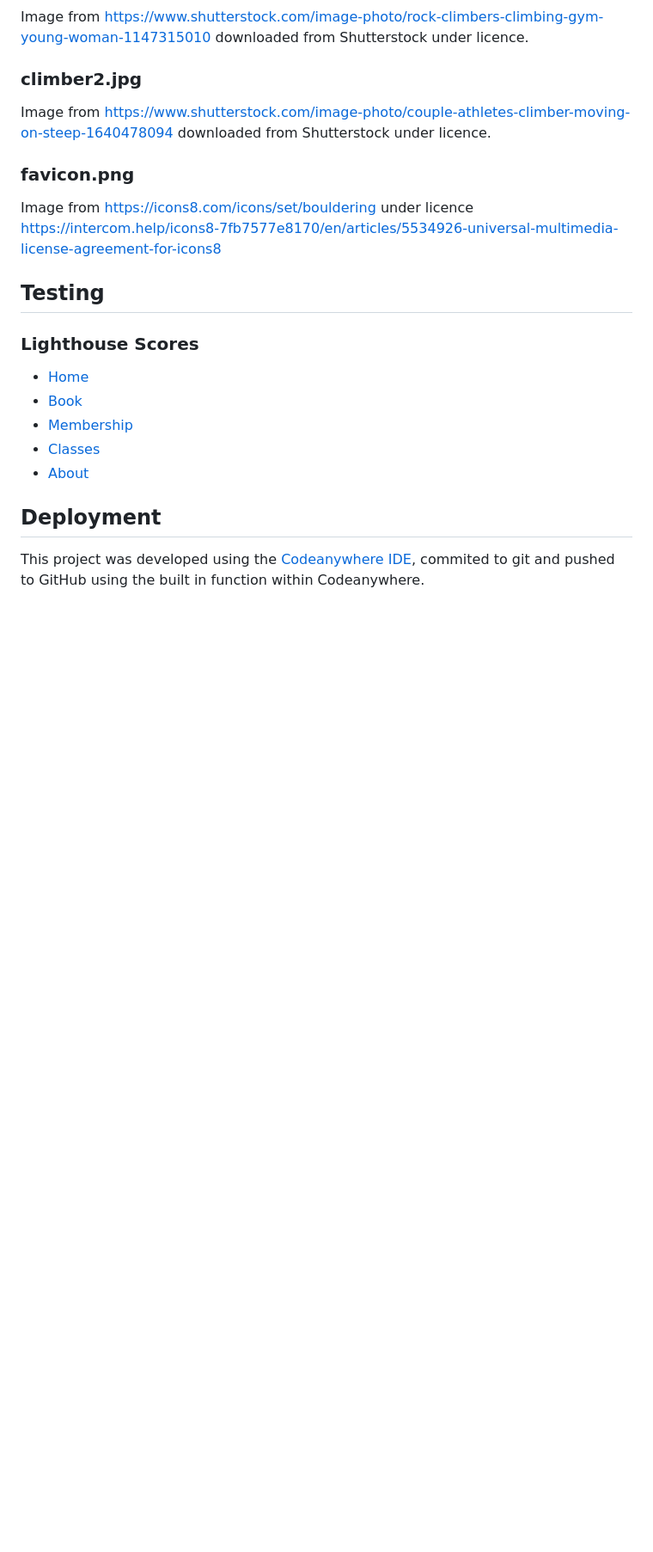
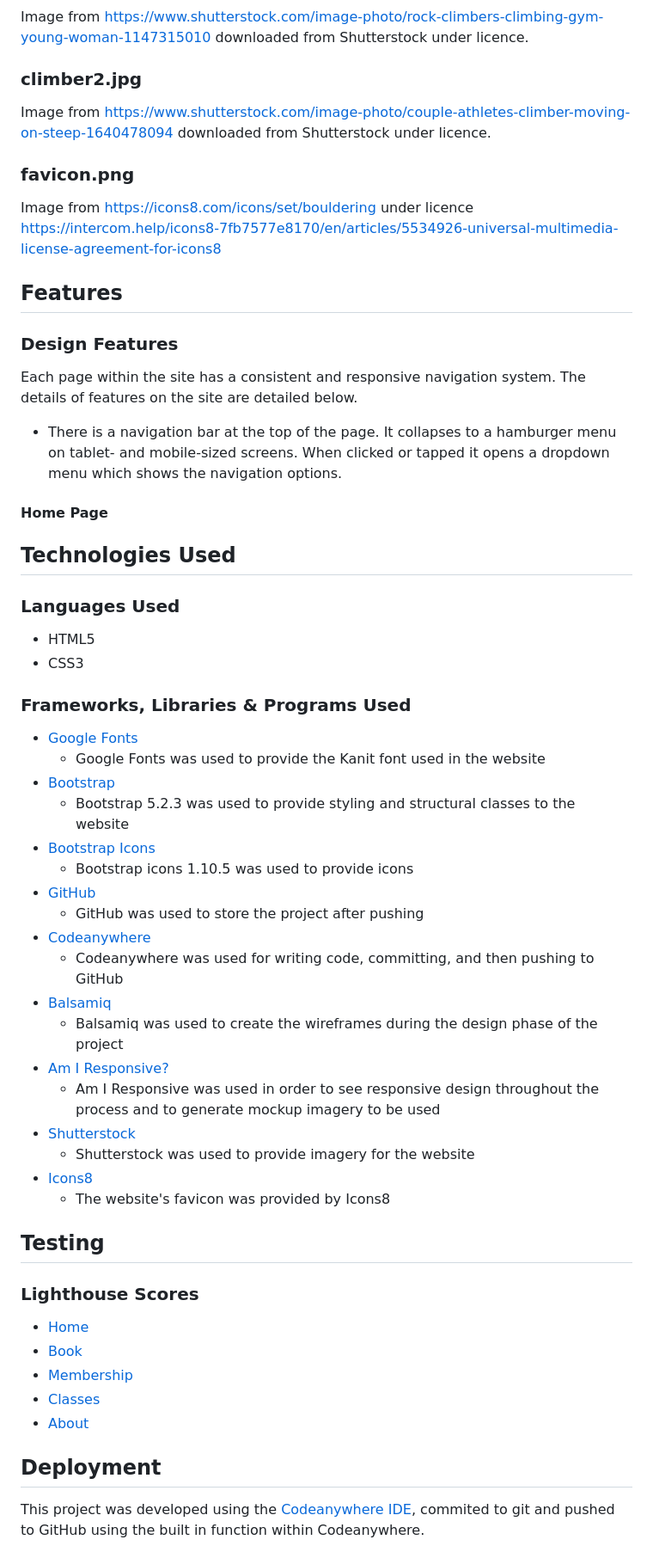
Before and after one commit to DavidMorgan92/rocbloc, a Markdown page: README.md, the part around one of its changes. Shown at 86% size. Drawn GitHub-style; blank space fills up the shorter version.

Commit message:
Document frameworks, libraries & programs used

```diff
--- a/README.md
+++ b/README.md
@@ -219,6 +228,54 @@ Image from https://icons8.com/icons/set/bouldering under licence https://interco
 
 <a name="#testing"></a>
 
+<a name="#features"></a>
+
+## Features
+
+<a name="design-features"></a>
+
+### Design Features
+
+Each page within the site has a consistent and responsive navigation system. The details of features on the site are detailed below.
+
+- There is a navigation bar at the top of the page. It collapses to a hamburger menu on tablet- and mobile-sized screens. When clicked or tapped it opens a dropdown menu which shows the navigation options.
+
+#### Home Page
+
+<a name="#technologies-used"></a>
+
+## Technologies Used
+
+<a name="languages-used"></a>
+
+### Languages Used
+
+- HTML5
+- CSS3
+
+<a name="frameworks-used"></a>
+
+### Frameworks, Libraries & Programs Used
+
+- [Google Fonts](https://fonts.google.com/)
+  - Google Fonts was used to provide the Kanit font used in the website
+- [Bootstrap](https://getbootstrap.com/)
+  - Bootstrap 5.2.3 was used to provide styling and structural classes to the website
+- [Bootstrap Icons](https://icons.getbootstrap.com/)
+  - Bootstrap icons 1.10.5 was used to provide icons
+- [GitHub](https://github.com/)
+  - GitHub was used to store the project after pushing
+- [Codeanywhere](https://codeanywhere.com/)
+  - Codeanywhere was used for writing code, committing, and then pushing to GitHub
+- [Balsamiq](https://balsamiq.com/)
+  - Balsamiq was used to create the wireframes during the design phase of the project
+- [Am I Responsive?](https://ui.dev/amiresponsive)
+  - Am I Responsive was used in order to see responsive design throughout the process and to generate mockup imagery to be used
+- [Shutterstock](https://www.shutterstock.com/)
+  - Shutterstock was used to provide imagery for the website
+- [Icons8](https://icons8.com/)
+  - The website's favicon was provided by Icons8
+
 ## Testing
 
 <a name="#lighthouse-scores"></a>
```
Also changed, not shown: other parts of README.md (+11 -2 lines).
